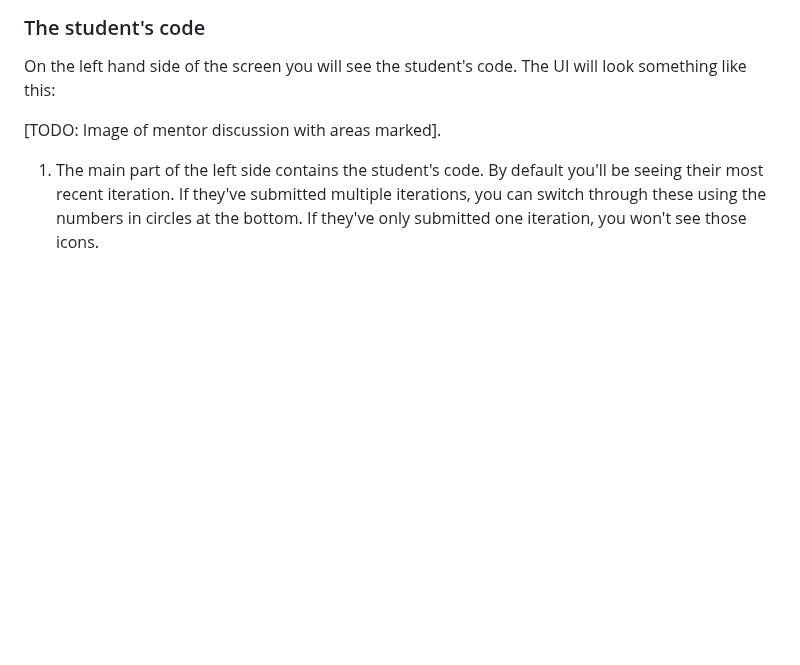
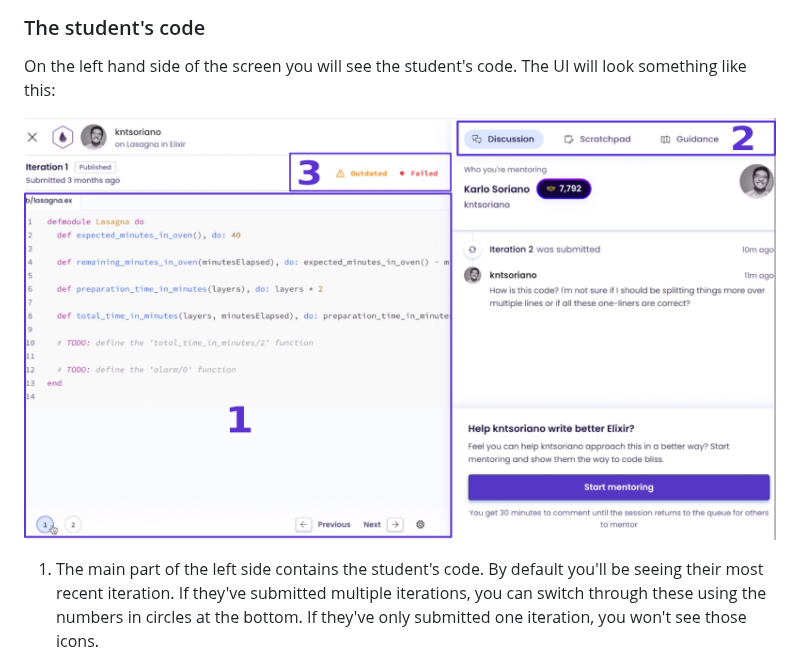
Before and after one commit to exercism/docs, a Markdown page: mentoring/choosing_a_solution.md, the part around the change. Drawn GitHub-style; pictures changed too: .imgs/mentor-discussion-area.png (added); blank space fills up the shorter version.

Commit message:
Image of mentor discussion with areas marked

```diff
--- a/mentoring/choosing_a_solution.md
+++ b/mentoring/choosing_a_solution.md
@@ -41,7 +41,7 @@ You first have the opportunity to read their code and get some other information
 On the left hand side of the screen you will see the student's code.
 The UI will look something like this:
 
-[TODO: Image of mentor discussion with areas marked].
+![](../.imgs/mentor-discussion-area.png)
 
 1. The main part of the left side contains the student's code.
    By default you'll be seeing their most recent iteration.
```
